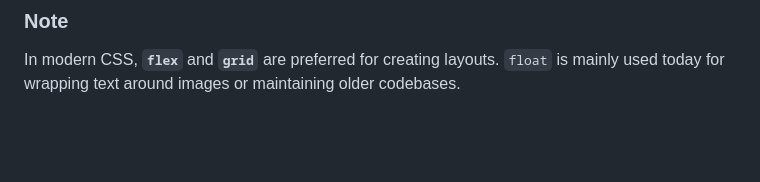
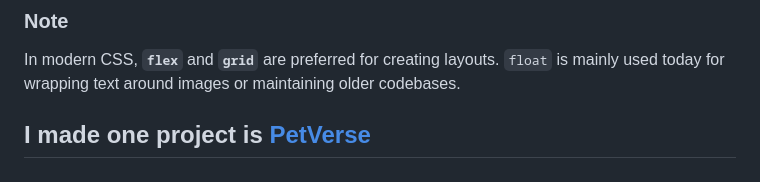
Before and after one commit to Vishnupriya609/webdevelopement, a Markdown page: Day 9/Notes.md, the part around the change. GitHub-like rendering; blank space fills up the shorter version.

```diff
--- a/Day 9/Notes.md
+++ b/Day 9/Notes.md
@@ -193,3 +193,5 @@ Home   About   Contact
 ### Note
 
 In modern CSS, **`flex`** and **`grid`** are preferred for creating layouts. `float` is mainly used today for wrapping text around images or maintaining older codebases.
+
+## I made one project is [PetVerse]()
```
